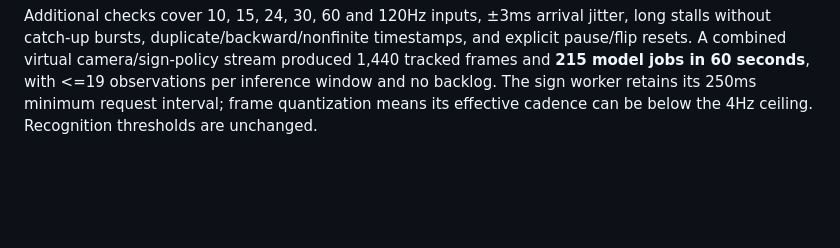
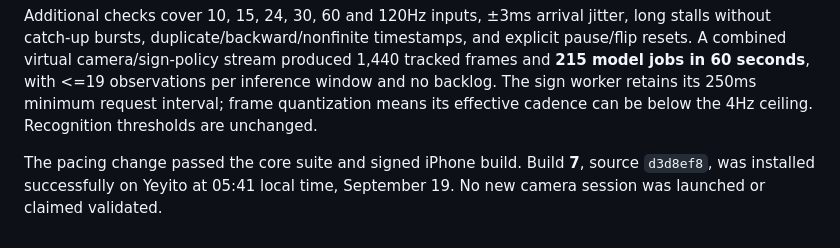
Before and after one commit to Yeyito777/signloop, a Markdown page: docs/live-offline.md, the part around the change. Rendered like a GitHub page; blank space fills up the shorter version.

Commit message:
Record pacing build installation without claiming live validation

```diff
--- a/docs/live-offline.md
+++ b/docs/live-offline.md
@@ -129,3 +129,7 @@ produced 1,440 tracked frames and **215 model jobs in 60 seconds**, with <=19
 observations per inference window and no backlog. The sign worker retains its
 250ms minimum request interval; frame quantization means its effective cadence
 can be below the 4Hz ceiling. Recognition thresholds are unchanged.
+
+The pacing change passed the core suite and signed iPhone build. Build **7**,
+source `d3d8ef8`, was installed successfully on Yeyito at 05:41 local time,
+September 19. No new camera session was launched or claimed validated.
```
